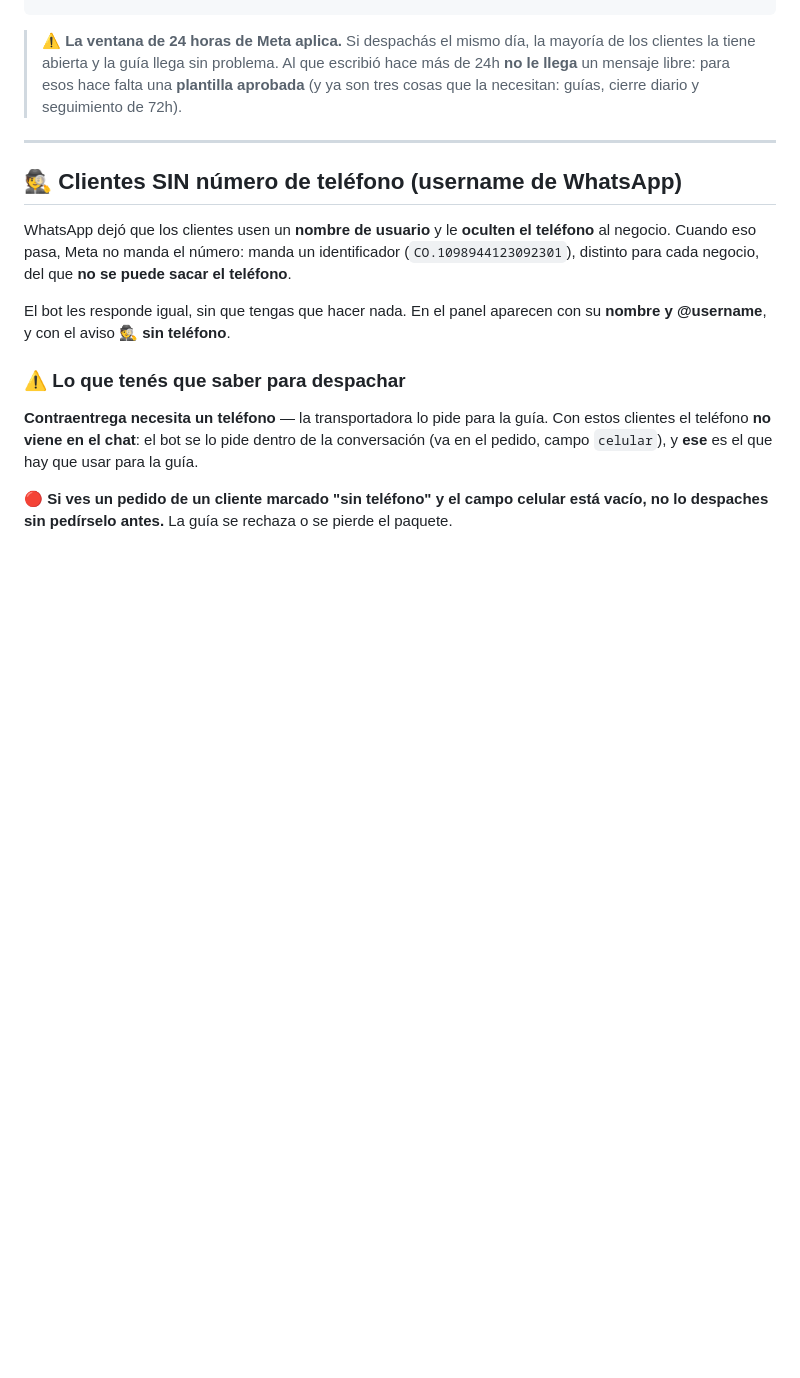
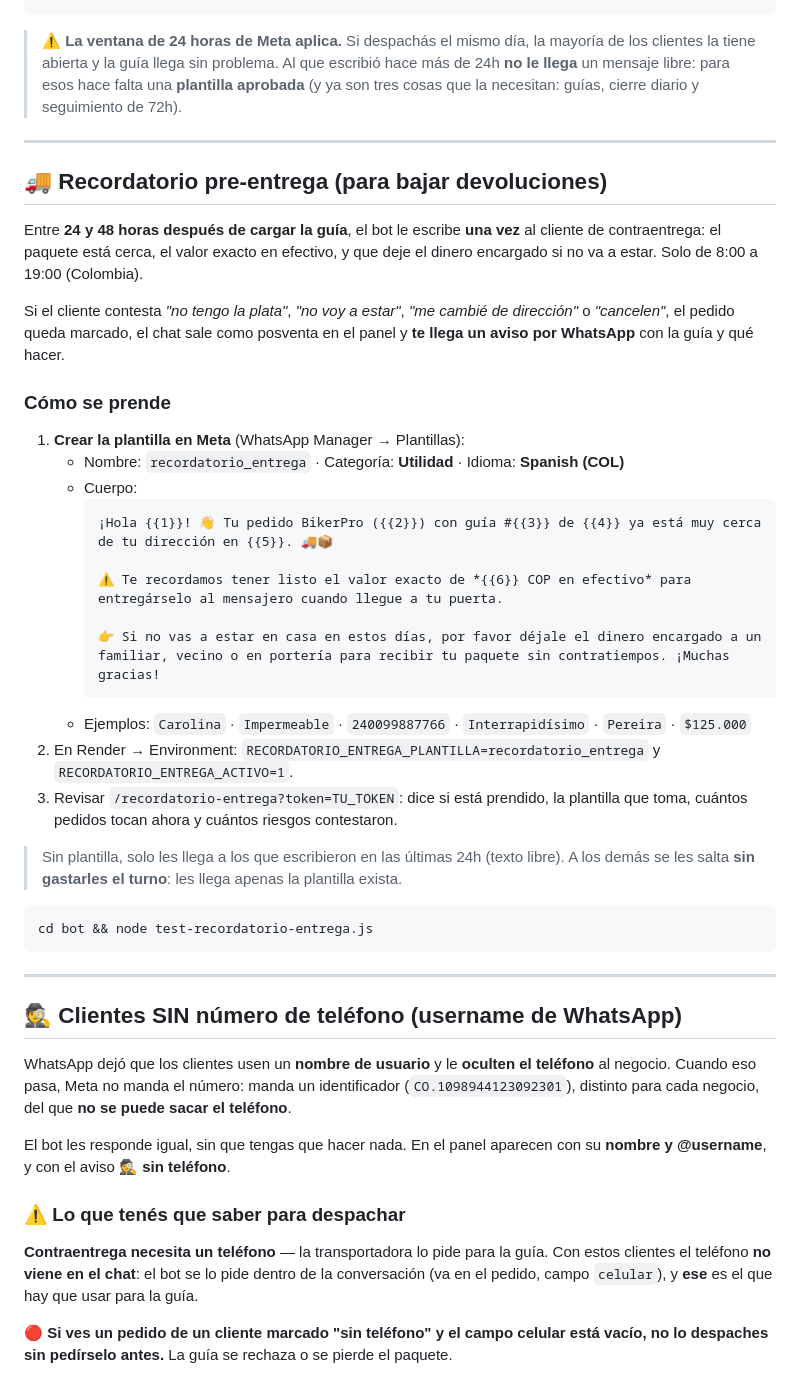
Before and after one commit to mtavera99/impermeables, a Markdown page: bot/README.md, the part around the change. GitHub-like rendering; blank space fills up the shorter version.

Commit message:
README: cómo prender el recordatorio pre-entrega y la plantilla de Meta

````diff
--- a/bot/README.md
+++ b/bot/README.md
@@ -127,6 +127,42 @@ cd bot && node test-guias.js     # 8 casos: teléfono distinto, empates, guía a
 
 ---
 
+## 🚚 Recordatorio pre-entrega (para bajar devoluciones)
+
+Entre **24 y 48 horas después de cargar la guía**, el bot le escribe **una vez** al
+cliente de contraentrega: el paquete está cerca, el valor exacto en efectivo, y que
+deje el dinero encargado si no va a estar. Solo de 8:00 a 19:00 (Colombia).
+
+Si el cliente contesta *"no tengo la plata"*, *"no voy a estar"*, *"me cambié de
+dirección"* o *"cancelen"*, el pedido queda marcado, el chat sale como posventa en el
+panel y **te llega un aviso por WhatsApp** con la guía y qué hacer.
+
+### Cómo se prende
+1. **Crear la plantilla en Meta** (WhatsApp Manager → Plantillas):
+   - Nombre: `recordatorio_entrega` · Categoría: **Utilidad** · Idioma: **Spanish (COL)**
+   - Cuerpo:
+     ```
+     ¡Hola {{1}}! 👋 Tu pedido BikerPro ({{2}}) con guía #{{3}} de {{4}} ya está muy cerca de tu dirección en {{5}}. 🚚📦
+
+     ⚠️ Te recordamos tener listo el valor exacto de *{{6}} COP en efectivo* para entregárselo al mensajero cuando llegue a tu puerta.
+
+     👉 Si no vas a estar en casa en estos días, por favor déjale el dinero encargado a un familiar, vecino o en portería para recibir tu paquete sin contratiempos. ¡Muchas gracias!
+     ```
+   - Ejemplos: `Carolina` · `Impermeable` · `240099887766` · `Interrapidísimo` · `Pereira` · `$125.000`
+2. En Render → Environment: `RECORDATORIO_ENTREGA_PLANTILLA=recordatorio_entrega` y
+   `RECORDATORIO_ENTREGA_ACTIVO=1`.
+3. Revisar `/recordatorio-entrega?token=TU_TOKEN`: dice si está prendido, la plantilla
+   que toma, cuántos pedidos tocan ahora y cuántos riesgos contestaron.
+
+> Sin plantilla, solo les llega a los que escribieron en las últimas 24h (texto libre).
+> A los demás se les salta **sin gastarles el turno**: les llega apenas la plantilla exista.
+
+```bash
+cd bot && node test-recordatorio-entrega.js
+```
+
+---
+
 ## 🕵️ Clientes SIN número de teléfono (username de WhatsApp)
 
 WhatsApp dejó que los clientes usen un **nombre de usuario** y le **oculten el teléfono**
````
